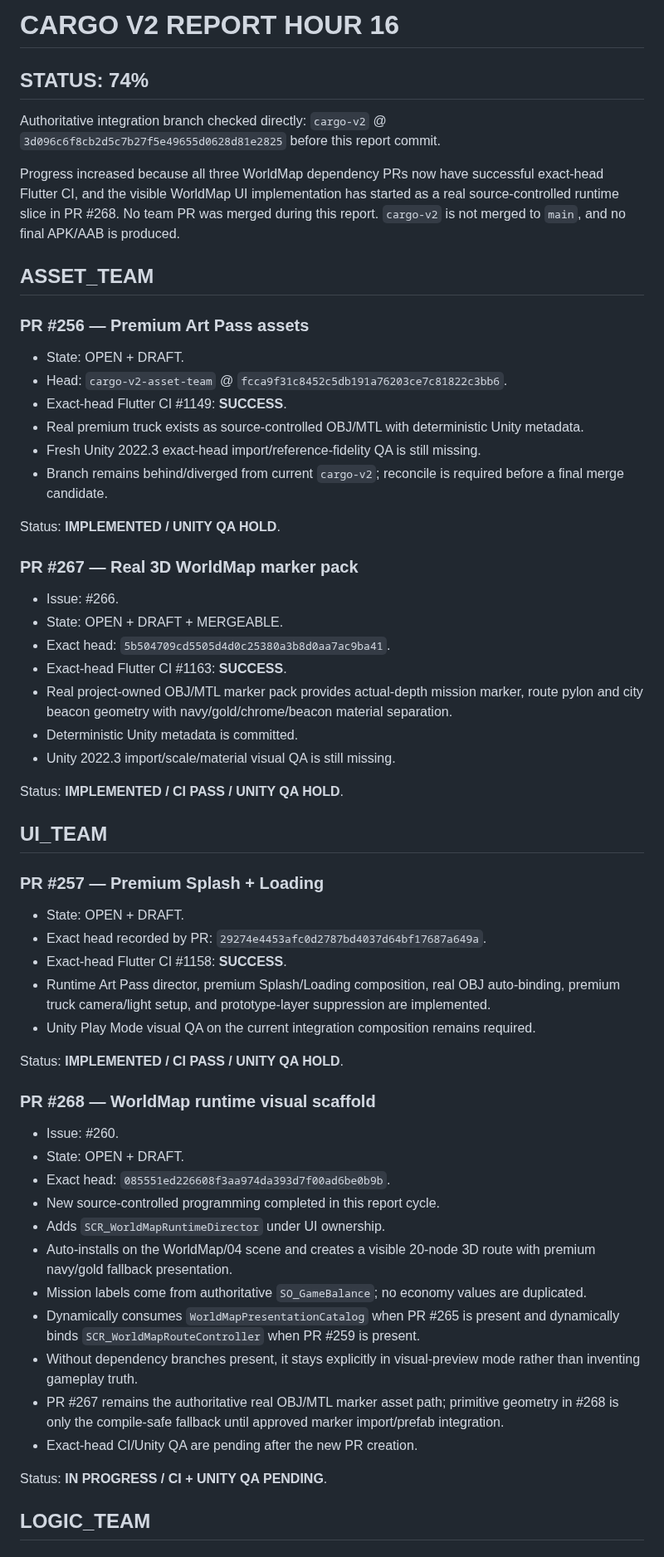
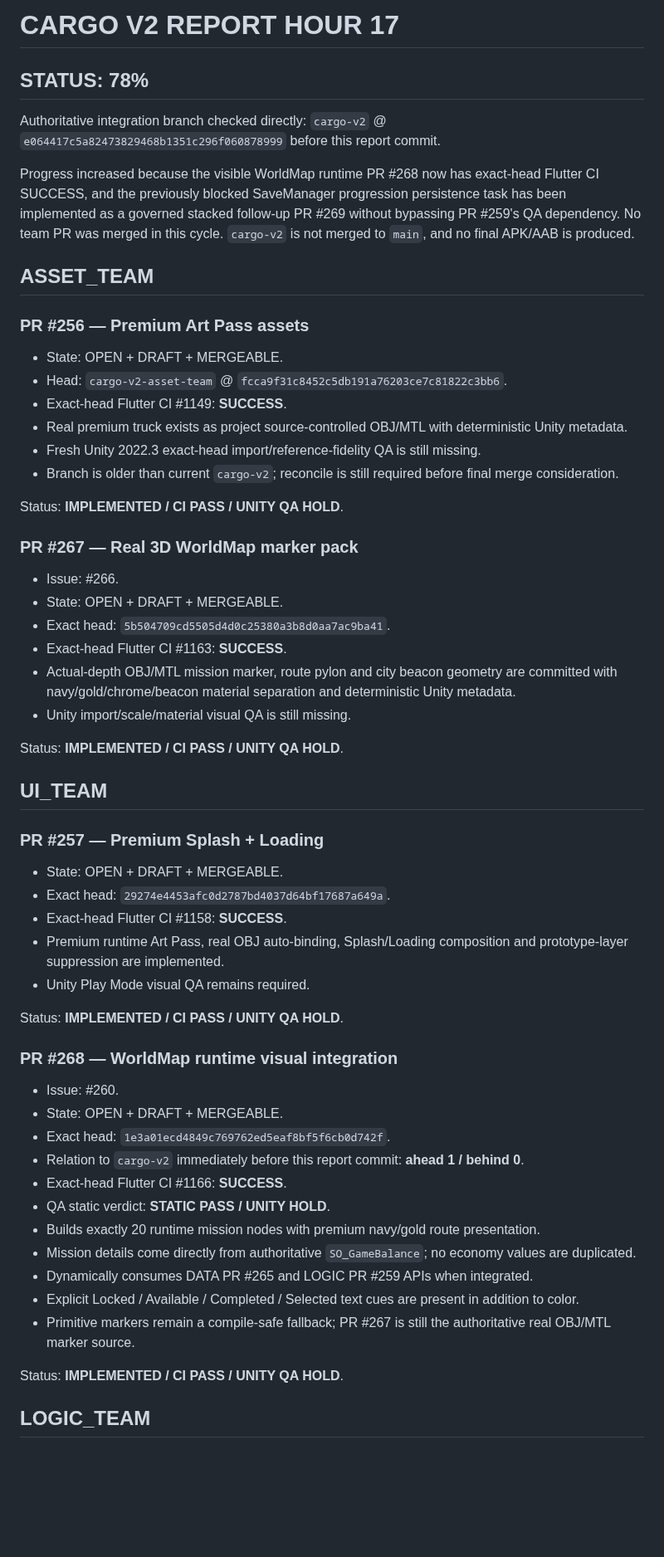
Before and after one commit to walidatiyaai2025-gif/CARGame, a Markdown page: docs/PROGRESS_REPORT.md, the part around one of its changes. Shown at 83% size. Drawn GitHub-style; blank space fills up the shorter version.

Commit message:
[CARGO V2][COMMAND_CENTER] Report hour 17 and continue playable progression persistence

```diff
--- a/docs/PROGRESS_REPORT.md
+++ b/docs/PROGRESS_REPORT.md
@@ -1,57 +1,56 @@
-# CARGO V2 REPORT HOUR 16
+# CARGO V2 REPORT HOUR 17
 
-## STATUS: 74%
+## STATUS: 78%
 
-Authoritative integration branch checked directly: `cargo-v2` @ `3d096c6f8cb2d5c7b27f5e49655d0628d81e2825` before this report commit.
+Authoritative integration branch checked directly: `cargo-v2` @ `e064417c5a82473829468b1351c296f060878999` before this report commit.
 
-Progress increased because all three WorldMap dependency PRs now have successful exact-head Flutter CI, and the visible WorldMap UI implementation has started as a real source-controlled runtime slice in PR #268. No team PR was merged during this report. `cargo-v2` is not merged to `main`, and no final APK/AAB is produced.
+Progress increased because the visible WorldMap runtime PR #268 now has exact-head Flutter CI SUCCESS, and the previously blocked SaveManager progression persistence task has been implemented as a governed stacked follow-up PR #269 without bypassing PR #259's QA dependency. No team PR was merged in this cycle. `cargo-v2` is not merged to `main`, and no final APK/AAB is produced.
 
 ## ASSET_TEAM
 ### PR #256 — Premium Art Pass assets
-- State: OPEN + DRAFT.
+- State: OPEN + DRAFT + MERGEABLE.
 - Head: `cargo-v2-asset-team` @ `fcca9f31c8452c5db191a76203ce7c81822c3bb6`.
 - Exact-head Flutter CI #1149: **SUCCESS**.
-- Real premium truck exists as source-controlled OBJ/MTL with deterministic Unity metadata.
+- Real premium truck exists as project source-controlled OBJ/MTL with deterministic Unity metadata.
 - Fresh Unity 2022.3 exact-head import/reference-fidelity QA is still missing.
-- Branch remains behind/diverged from current `cargo-v2`; reconcile is required before a final merge candidate.
+- Branch is older than current `cargo-v2`; reconcile is still required before final merge consideration.
 
-Status: **IMPLEMENTED / UNITY QA HOLD**.
+Status: **IMPLEMENTED / CI PASS / UNITY QA HOLD**.
 
 ### PR #267 — Real 3D WorldMap marker pack
 - Issue: #266.
 - State: OPEN + DRAFT + MERGEABLE.
 - Exact head: `5b504709cd5505d4d0c25380a3b8d0aa7ac9ba41`.
 - Exact-head Flutter CI #1163: **SUCCESS**.
-- Real project-owned OBJ/MTL marker pack provides actual-depth mission marker, route pylon and city beacon geometry with navy/gold/chrome/beacon material separation.
-- Deterministic Unity metadata is committed.
-- Unity 2022.3 import/scale/material visual QA is still missing.
+- Actual-depth OBJ/MTL mission marker, route pylon and city beacon geometry are committed with navy/gold/chrome/beacon material separation and deterministic Unity metadata.
+- Unity import/scale/material visual QA is still missing.
 
 Status: **IMPLEMENTED / CI PASS / UNITY QA HOLD**.
 
 ## UI_TEAM
 ### PR #257 — Premium Splash + Loading
-- State: OPEN + DRAFT.
-- Exact head recorded by PR: `29274e4453afc0d2787bd4037d64bf17687a649a`.
+- State: OPEN + DRAFT + MERGEABLE.
+- Exact head: `29274e4453afc0d2787bd4037d64bf17687a649a`.
 - Exact-head Flutter CI #1158: **SUCCESS**.
-- Runtime Art Pass director, premium Splash/Loading composition, real OBJ auto-binding, premium truck camera/light setup, and prototype-layer suppression are implemented.
-- Unity Play Mode visual QA on the current integration composition remains required.
+- Premium runtime Art Pass, real OBJ auto-binding, Splash/Loading composition and prototype-layer suppression are implemented.
+- Unity Play Mode visual QA remains required.
 
 Status: **IMPLEMENTED / CI PASS / UNITY QA HOLD**.
 
-### PR #268 — WorldMap runtime visual scaffold
+### PR #268 — WorldMap runtime visual integration
 - Issue: #260.
-- State: OPEN + DRAFT.
-- Exact head: `085551ed226608f3aa974da393d7f00ad6be0b9b`.
-- New source-controlled programming completed in this report cycle.
-- Adds `SCR_WorldMapRuntimeDirector` under UI ownership.
-- Auto-installs on the WorldMap/04 scene and creates a visible 20-node 3D route with premium navy/gold fallback presentation.
-- Mission labels come from authoritative `SO_GameBalance`; no economy values are duplicated.
-- Dynamically consumes `WorldMapPresentationCatalog` when PR #265 is present and dynamically binds `SCR_WorldMapRouteController` when PR #259 is present.
-- Without dependency branches present, it stays explicitly in visual-preview mode rather than inventing gameplay truth.
-- PR #267 remains the authoritative real OBJ/MTL marker asset path; primitive geometry in #268 is only the compile-safe fallback until approved marker import/prefab integration.
-- Exact-head CI/Unity QA are pending after the new PR creation.
+- State: OPEN + DRAFT + MERGEABLE.
+- Exact head: `1e3a01ecd4849c769762ed5eaf8bf5f6cb0d742f`.
+- Relation to `cargo-v2` immediately before this report commit: **ahead 1 / behind 0**.
+- Exact-head Flutter CI #1166: **SUCCESS**.
+- QA static verdict: **STATIC PASS / UNITY HOLD**.
+- Builds exactly 20 runtime mission nodes with premium navy/gold route presentation.
+- Mission details come directly from authoritative `SO_GameBalance`; no economy values are duplicated.
+- Dynamically consumes DATA PR #265 and LOGIC PR #259 APIs when integrated.
+- Explicit Locked / Available / Completed / Selected text cues are present in addition to color.
+- Primitive markers remain a compile-safe fallback; PR #267 is still the authoritative real OBJ/MTL marker source.
 
-Status: **IN PROGRESS / CI + UNITY QA PENDING**.
+Status: **IMPLEMENTED / CI PASS / UNITY QA HOLD**.
 
 ## LOGIC_TEAM
 ### PR #259 — WorldMap progression core
```
Also changed, not shown: other parts of docs/PROGRESS_REPORT.md (+46 -35 lines).
